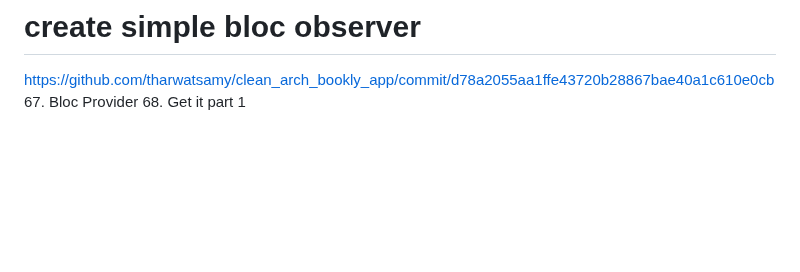
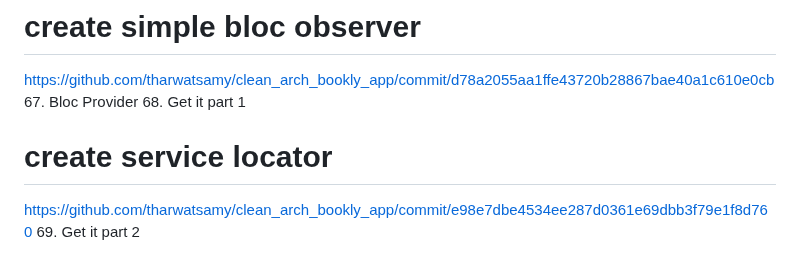
Before and after one commit to Devsaci/clean_arch_bookly_app_v1, a Markdown page: README.md, the part around the change. Drawn GitHub-style; blank space fills up the shorter version.

Commit message:
69. Get it part 2

```diff
--- a/README.md
+++ b/README.md
@@ -572,3 +572,6 @@ https://github.com/tharwatsamy/clean_arch_bookly_app/commit/ce7a1f0b3f640374fbe2
 https://github.com/tharwatsamy/clean_arch_bookly_app/commit/d78a2055aa1ffe43720b28867bae40a1c610e0cb
 67. Bloc Provider
 68. Get it part 1
+# create service locator
+https://github.com/tharwatsamy/clean_arch_bookly_app/commit/e98e7dbe4534ee287d0361e69dbb3f79e1f8d760
+69. Get it part 2
```
